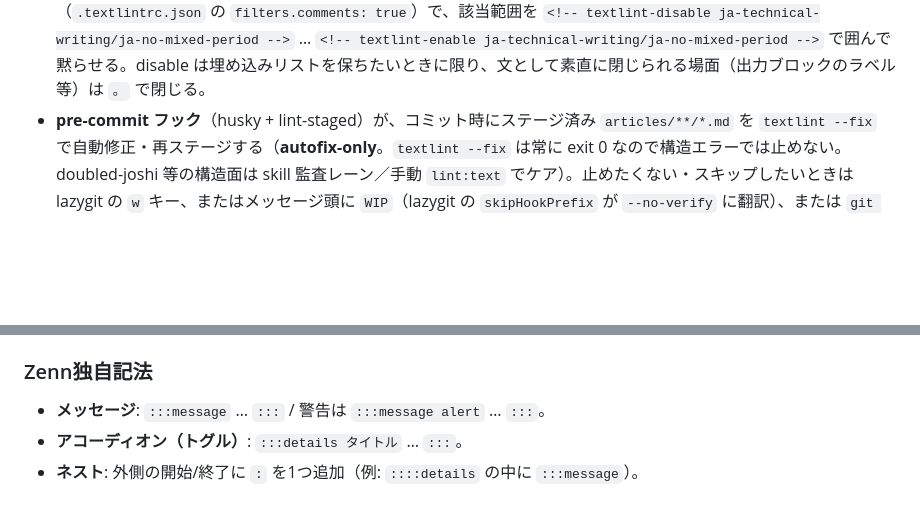
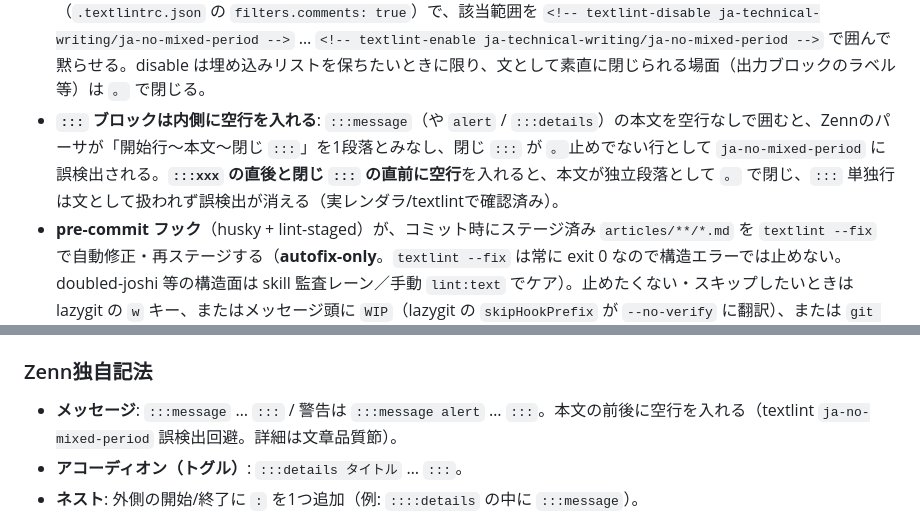
Before and after one commit to ultimatile/Zenn, a Markdown page: CLAUDE.md, 2 parts joined by grey strips. GitHub-like rendering; blank space fills up the shorter version.

```diff
--- a/CLAUDE.md
+++ b/CLAUDE.md
@@ -41,6 +41,7 @@ published: false       # true=公開 / false=下書き
 - **用語・表記（英単語/カタカナ/人名由来テクニカルターム）は [`GLOSSARY.md`](./GLOSSARY.md) に従う。**
 - **表記ゆれ・用字（しくみ⇔仕組み 等）は textlint で機械的に統制する**（`npm run lint:text` / `npm run lint:text:fix`）。表記辞書は `prh.yml`、設定は `.textlintrc.json`。数の漢字／算用数字の選択は語彙化依存（三角形は漢字・65537角形は算用）で機械化に向かないため、`arabic-kanji-numbers` は無効化し書き手判断とする。意味的な用語判断は GLOSSARY、機械的な表記ゆれは textlint、と役割を分ける。
 - **埋め込みバレットパターンの局所disable**: 「intro行＋箇条書き＋末尾`。`」で1文を成す書き方（例: `内側のエラーは` / `- A` / `- B` / `…のどちらか一方です。`）は日本語として正当だが、`ja-no-mixed-period` はリストをまたぐ continuation を認識せず intro行を「`。`止めでない文」として警告する。導入済みの `textlint-filter-rule-comments`（`.textlintrc.json` の `filters.comments: true`）で、該当範囲を `<!-- textlint-disable ja-technical-writing/ja-no-mixed-period -->` … `<!-- textlint-enable ja-technical-writing/ja-no-mixed-period -->` で囲んで黙らせる。disable は埋め込みリストを保ちたいときに限り、文として素直に閉じられる場面（出力ブロックのラベル等）は `。` で閉じる。
+- **`:::` ブロックは内側に空行を入れる**: `:::message`（や `alert` / `:::details`）の本文を空行なしで囲むと、Zennのパーサが「開始行〜本文〜閉じ `:::`」を1段落とみなし、閉じ `:::` が `。`止めでない行として `ja-no-mixed-period` に誤検出される。**`:::xxx` の直後と閉じ `:::` の直前に空行**を入れると、本文が独立段落として `。` で閉じ、`:::` 単独行は文として扱われず誤検出が消える（実レンダラ/textlintで確認済み）。
 - **pre-commit フック**（husky + lint-staged）が、コミット時にステージ済み `articles/**/*.md` を `textlint --fix` で自動修正・再ステージする（**autofix-only**。`textlint --fix` は常に exit 0 なので構造エラーでは止めない。doubled-joshi 等の構造面は skill 監査レーン／手動 `lint:text` でケア）。止めたくない・スキップしたいときは lazygit の `w` キー、またはメッセージ頭に `WIP`（lazygit の `skipHookPrefix` が `--no-verify` に翻訳）、または `git commit --no-verify`。生の `git commit -m "WIP..."` は lazygit 経由でないとスキップされない点に注意。
 
 ## Zenn Markdown記法
@@ -79,7 +80,7 @@ published: false       # true=公開 / false=下書き
 
 ### Zenn独自記法
 
-- **メッセージ**: `:::message` … `:::` / 警告は `:::message alert` … `:::`。
+- **メッセージ**: `:::message` … `:::` / 警告は `:::message alert` … `:::`。本文の前後に空行を入れる（textlint `ja-no-mixed-period` 誤検出回避。詳細は文章品質節）。
 - **アコーディオン（トグル）**: `:::details タイトル` … `:::`。
 - **ネスト**: 外側の開始/終了に `:` を1つ追加（例: `::::details` の中に `:::message`）。
 
```
